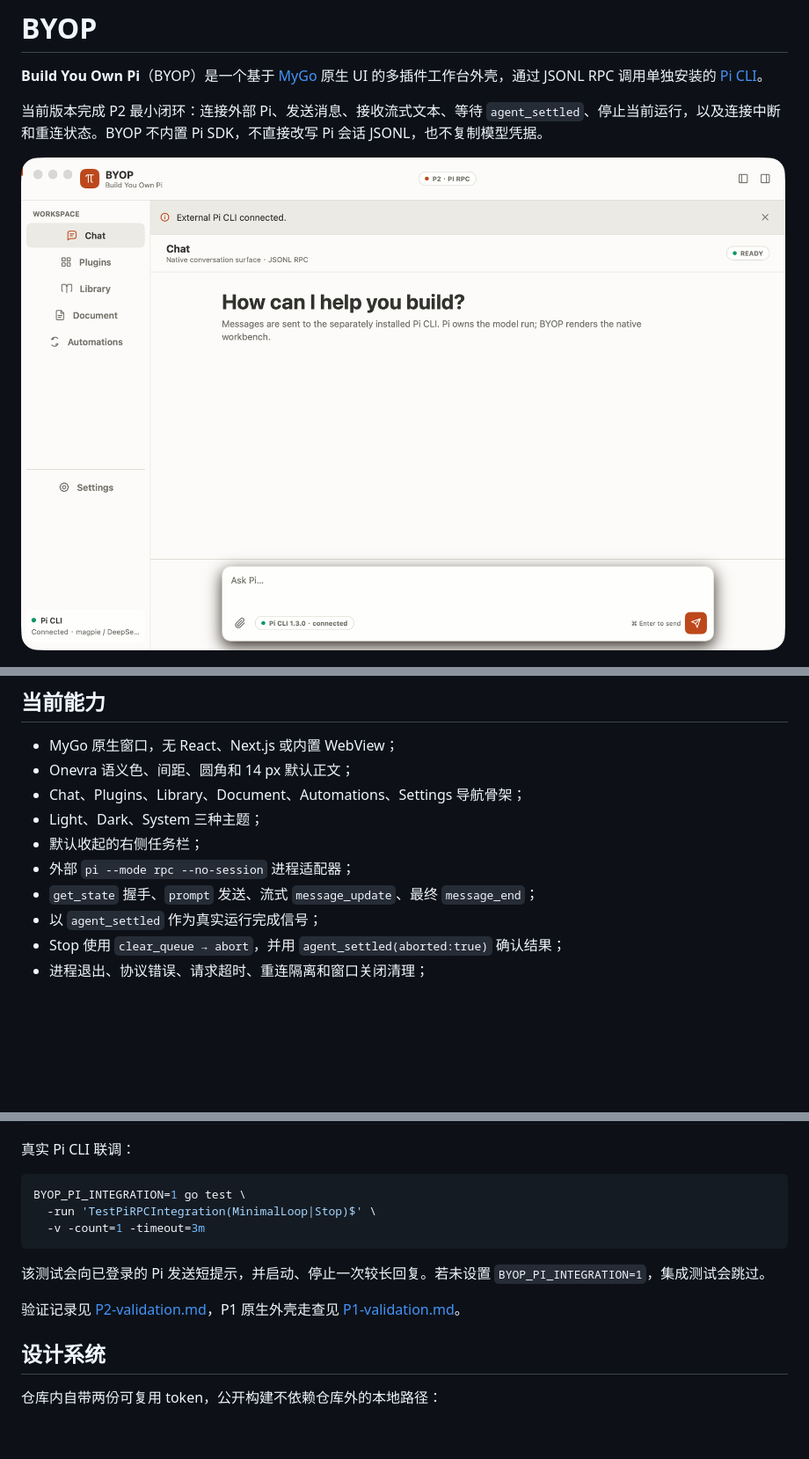
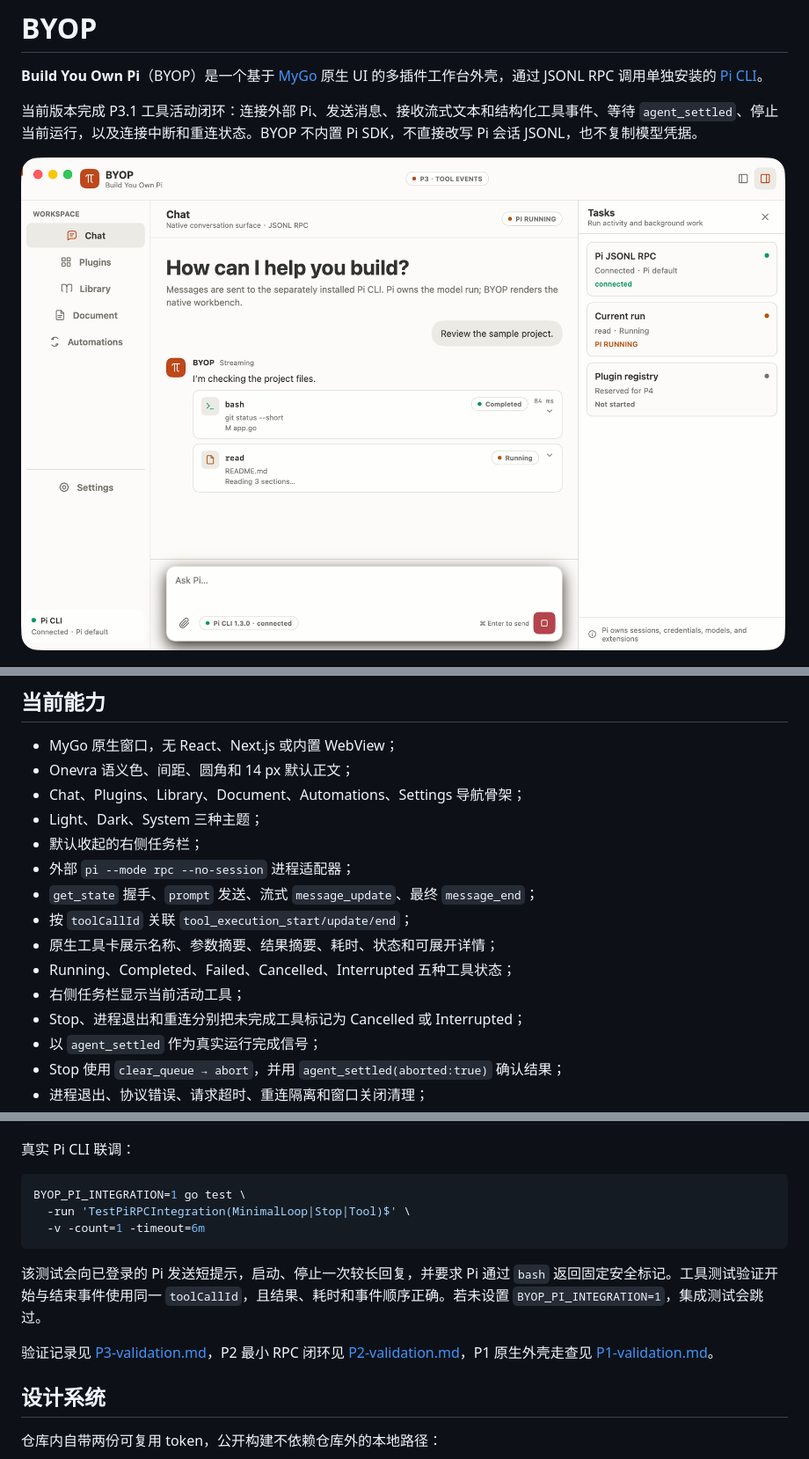
Before and after one commit to lexleizou/byop, a Markdown page: README.md, 3 parts joined by grey strips. Shown: that part at 88% size. Rendered like a GitHub page; pictures changed too: docs/screenshots/p3-tool-cards.png (added); blank space fills up the shorter version.

Commit message:
feat: render structured Pi tool activity

````diff
--- a/README.md
+++ b/README.md
@@ -2,9 +2,9 @@
 
 **Build You Own Pi**（BYOP）是一个基于 [MyGo](https://github.com/egoist/mygo) 原生 UI 的多插件工作台外壳，通过 JSONL RPC 调用单独安装的 [Pi CLI](https://github.com/earendil-works/pi)。
 
-当前版本完成 P2 最小闭环：连接外部 Pi、发送消息、接收流式文本、等待 `agent_settled`、停止当前运行，以及连接中断和重连状态。BYOP 不内置 Pi SDK，不直接改写 Pi 会话 JSONL，也不复制模型凭据。
+当前版本完成 P3.1 工具活动闭环：连接外部 Pi、发送消息、接收流式文本和结构化工具事件、等待 `agent_settled`、停止当前运行，以及连接中断和重连状态。BYOP 不内置 Pi SDK，不直接改写 Pi 会话 JSONL，也不复制模型凭据。
 
-![BYOP Chat](docs/screenshots/p2-chat-connected.png)
+![BYOP structured tool cards](docs/screenshots/p3-tool-cards.png)
 
 ![BYOP Settings](docs/screenshots/p2-settings-connected.png)
 
@@ -17,6 +17,11 @@
 - 默认收起的右侧任务栏；
 - 外部 `pi --mode rpc --no-session` 进程适配器；
 - `get_state` 握手、`prompt` 发送、流式 `message_update`、最终 `message_end`；
+- 按 `toolCallId` 关联 `tool_execution_start/update/end`；
+- 原生工具卡展示名称、参数摘要、结果摘要、耗时、状态和可展开详情；
+- Running、Completed、Failed、Cancelled、Interrupted 五种工具状态；
+- 右侧任务栏显示当前活动工具；
+- Stop、进程退出和重连分别把未完成工具标记为 Cancelled 或 Interrupted；
 - 以 `agent_settled` 作为真实运行完成信号；
 - Stop 使用 `clear_queue → abort`，并用 `agent_settled(aborted:true)` 确认结果；
 - 进程退出、协议错误、请求超时、重连隔离和窗口关闭清理；
@@ -98,13 +103,13 @@ jq empty design-system/pi-workbench/tokens.extensions.json
 
 ```sh
 BYOP_PI_INTEGRATION=1 go test \
-  -run 'TestPiRPCIntegration(MinimalLoop|Stop)$' \
-  -v -count=1 -timeout=3m
+  -run 'TestPiRPCIntegration(MinimalLoop|Stop|Tool)$' \
+  -v -count=1 -timeout=6m
 ```
 
-该测试会向已登录的 Pi 发送短提示，并启动、停止一次较长回复。若未设置 `BYOP_PI_INTEGRATION=1`，集成测试会跳过。
+该测试会向已登录的 Pi 发送短提示，启动、停止一次较长回复，并要求 Pi 通过 `bash` 返回固定安全标记。工具测试验证开始与结束事件使用同一 `toolCallId`，且结果、耗时和事件顺序正确。若未设置 `BYOP_PI_INTEGRATION=1`，集成测试会跳过。
 
-验证记录见 [P2-validation.md](docs/P2-validation.md)，P1 原生外壳走查见 [P1-validation.md](docs/P1-validation.md)。
+验证记录见 [P3-validation.md](docs/P3-validation.md)，P2 最小 RPC 闭环见 [P2-validation.md](docs/P2-validation.md)，P1 原生外壳走查见 [P1-validation.md](docs/P1-validation.md)。
 
 ## 设计系统
 
````
Also changed, not shown: docs/P3-validation.md (added, +64 -0 lines), docs/architecture.md (+8 -7 lines), 7 other files.
